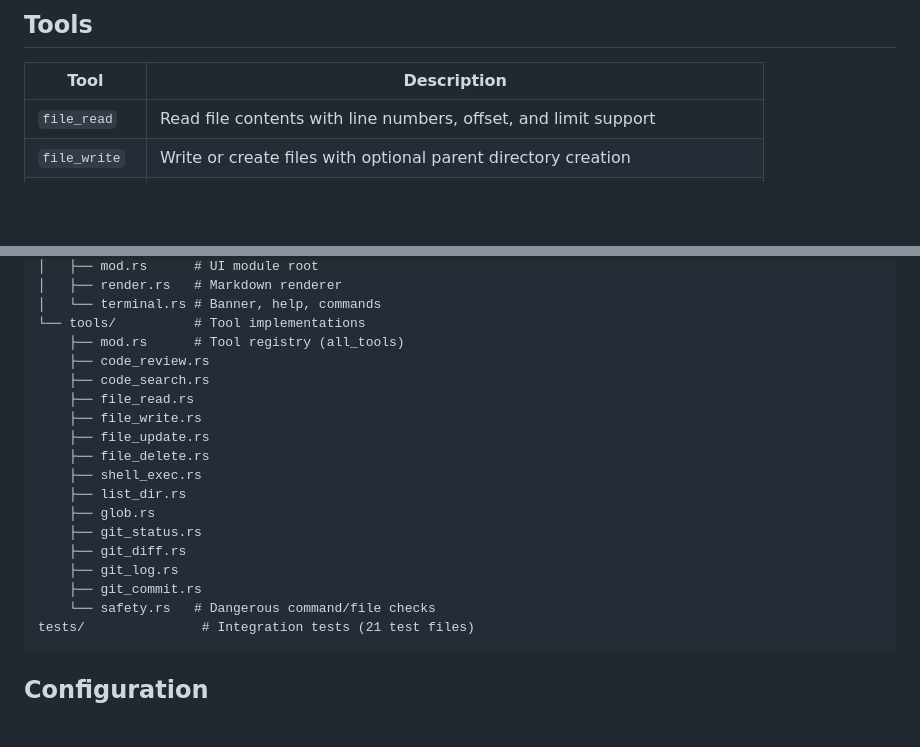
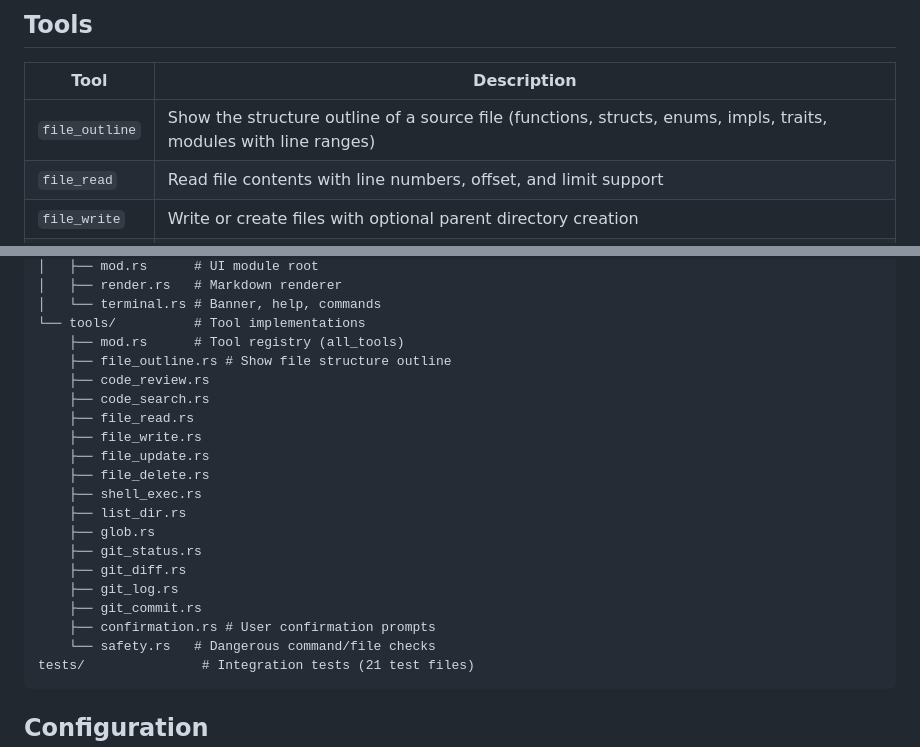
Before and after one commit to zzx1314/my-code-agent, a Markdown page: README.md, 2 parts joined by grey strips. Drawn GitHub-style; blank space fills up the shorter version.

Commit message:
docs: update README with file_outline tool and project structure

````diff
--- a/README.md
+++ b/README.md
@@ -18,6 +18,7 @@ An interactive AI coding assistant powered by [DeepSeek](https://deepseek.com) w
 
 | Tool | Description |
 |------|-------------|
+| `file_outline` | Show the structure outline of a source file (functions, structs, enums, impls, traits, modules with line ranges) |
 | `file_read` | Read file contents with line numbers, offset, and limit support |
 | `file_write` | Write or create files with optional parent directory creation |
 | `file_update` | Make targeted edits to existing files (find & replace) |
@@ -284,6 +285,7 @@ src/
 │   └── terminal.rs # Banner, help, commands
 └── tools/          # Tool implementations
     ├── mod.rs      # Tool registry (all_tools)
+    ├── file_outline.rs # Show file structure outline
     ├── code_review.rs
     ├── code_search.rs
     ├── file_read.rs
@@ -297,6 +299,7 @@ src/
     ├── git_diff.rs
     ├── git_log.rs
     ├── git_commit.rs
+    ├── confirmation.rs # User confirmation prompts
     └── safety.rs   # Dangerous command/file checks
 tests/               # Integration tests (21 test files)
 ```
````
